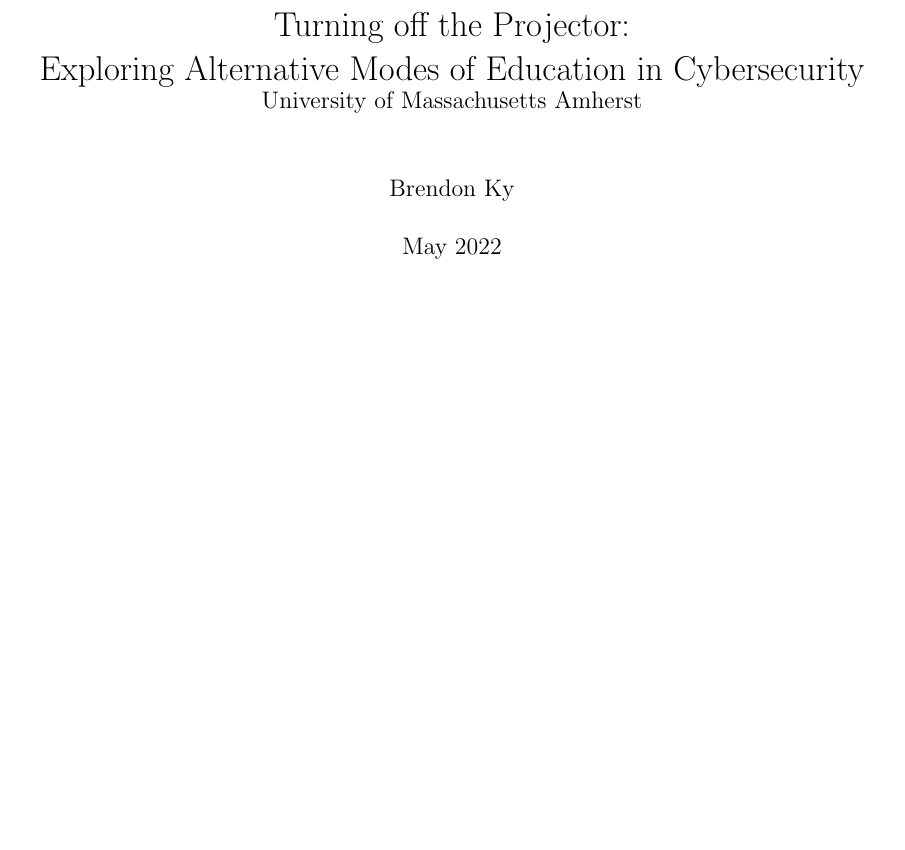
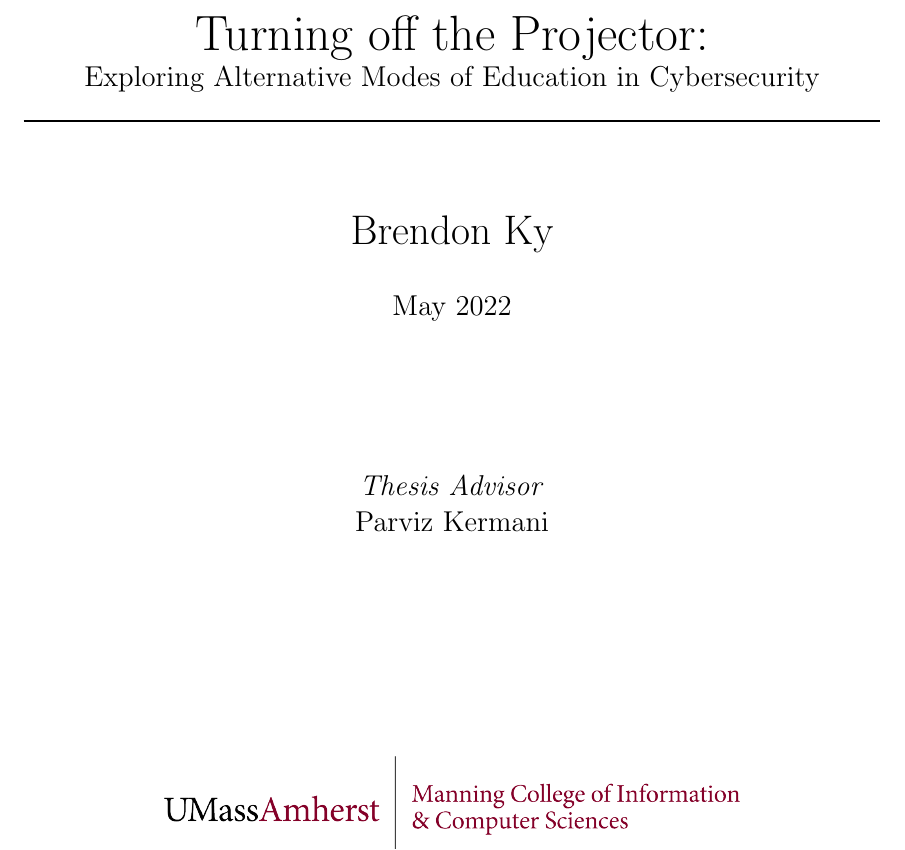
Before and after one commit to brendonky18/Honors-Thesis.Data, a LaTeX thesis (Thesis/Thesis.tex, which reads Thesis/title.tex): part of page 1 of 18, cut so that both start at the same text, the shorter picture padded with empty space. Compiled offline with pdfLaTeX.

Commit message:
changed title page

```diff
--- a/Thesis/Thesis.tex
+++ b/Thesis/Thesis.tex
@@ -36 +31,0 @@
-    \large University of Massachusetts Amherst
@@ -41,8 +34,7 @@
 \pagenumbering{roman}
 \begin{document}
     \iffullsubmission
-\maketitle
-
+                \input{title.tex}
 
         \tableofcontents
         \setcounter{page}{1}
--- /dev/null
+++ b/Thesis/title.tex
@@ -0,0 +5,23 @@
+    \Huge Turning off the Projector:
+
+    \Large Exploring Alternative Modes of Education in Cybersecurity
+    \rule{\textwidth}{1pt}
+
+    \vspace*{0.5in}
+
+    \huge Brendon Ky
+
+    \vspace*{0.25in}
+
+    \Large May 2022
+
+    \vspace*{1in}
+
+    \textit{Thesis Advisor}
+
+    Parviz Kermani
+
+    \vfill
+
+    \includegraphics[width=4in]{CICS-wide.png}
+\end{center}\end{titlepage}
```
Also changed, not shown: Thesis/CICS-wide.png (added), Thesis/Thesis.tex (9 more changed lines), Thesis/title.tex (4 more changed lines). Lines whose indentation alone changed are shown as unchanged.
